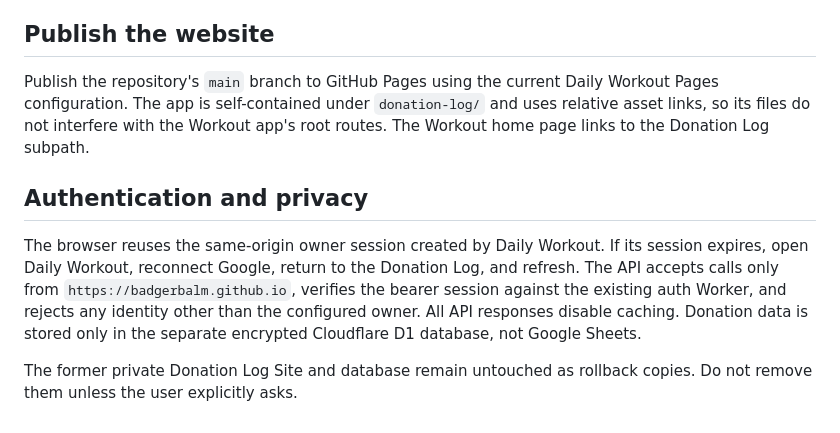
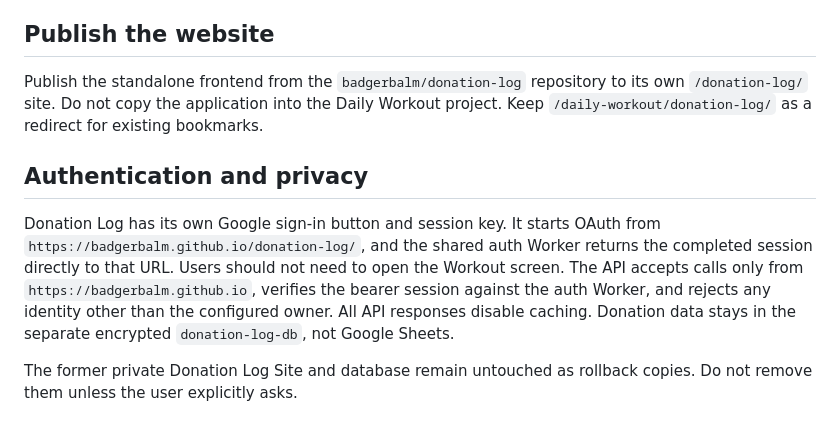
Before and after one commit to badgerbalm/daily-workout, a Markdown page: DONATION_LOG_DEPLOYMENT.md, the part around the change. GitHub-like rendering.

Commit message:
Document separate Donation Log auth flow

```diff
--- a/DONATION_LOG_DEPLOYMENT.md
+++ b/DONATION_LOG_DEPLOYMENT.md
@@ -49,10 +49,10 @@ Never store the health dataset, sanitized imports, or encryption key in the scri
 
 ## Publish the website
 
-Publish the repository's `main` branch to GitHub Pages using the current Daily Workout Pages configuration. The app is self-contained under `donation-log/` and uses relative asset links, so its files do not interfere with the Workout app's root routes. The Workout home page links to the Donation Log subpath.
+Publish the standalone frontend from the `badgerbalm/donation-log` repository to its own `/donation-log/` site. Do not copy the application into the Daily Workout project. Keep `/daily-workout/donation-log/` as a redirect for existing bookmarks.
 
 ## Authentication and privacy
 
-The browser reuses the same-origin owner session created by Daily Workout. If its session expires, open Daily Workout, reconnect Google, return to the Donation Log, and refresh. The API accepts calls only from `https://badgerbalm.github.io`, verifies the bearer session against the existing auth Worker, and rejects any identity other than the configured owner. All API responses disable caching. Donation data is stored only in the separate encrypted Cloudflare D1 database, not Google Sheets.
+Donation Log has its own Google sign-in button and session key. It starts OAuth from `https://badgerbalm.github.io/donation-log/`, and the shared auth Worker returns the completed session directly to that URL. Users should not need to open the Workout screen. The API accepts calls only from `https://badgerbalm.github.io`, verifies the bearer session against the auth Worker, and rejects any identity other than the configured owner. All API responses disable caching. Donation data stays in the separate encrypted `donation-log-db`, not Google Sheets.
 
 The former private Donation Log Site and database remain untouched as rollback copies. Do not remove them unless the user explicitly asks.
```
